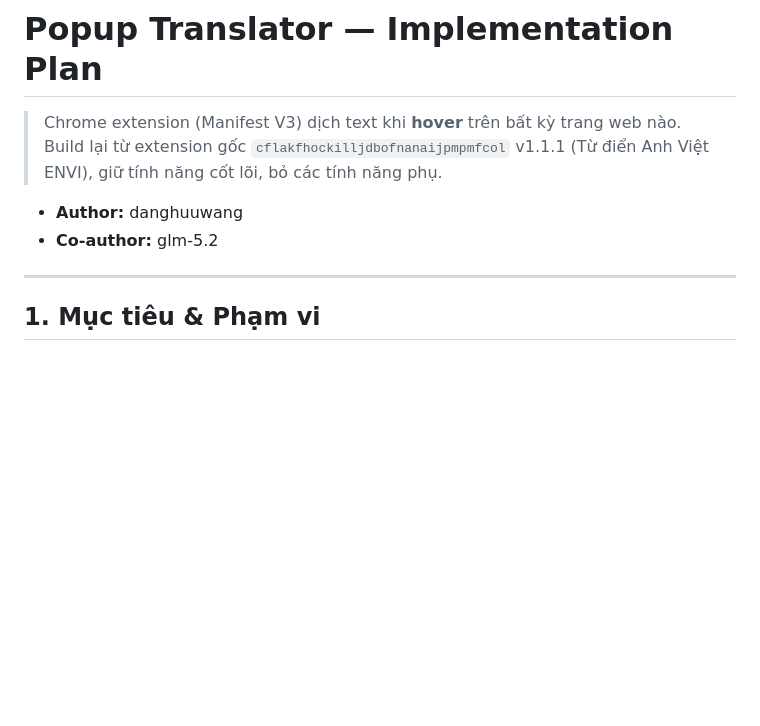
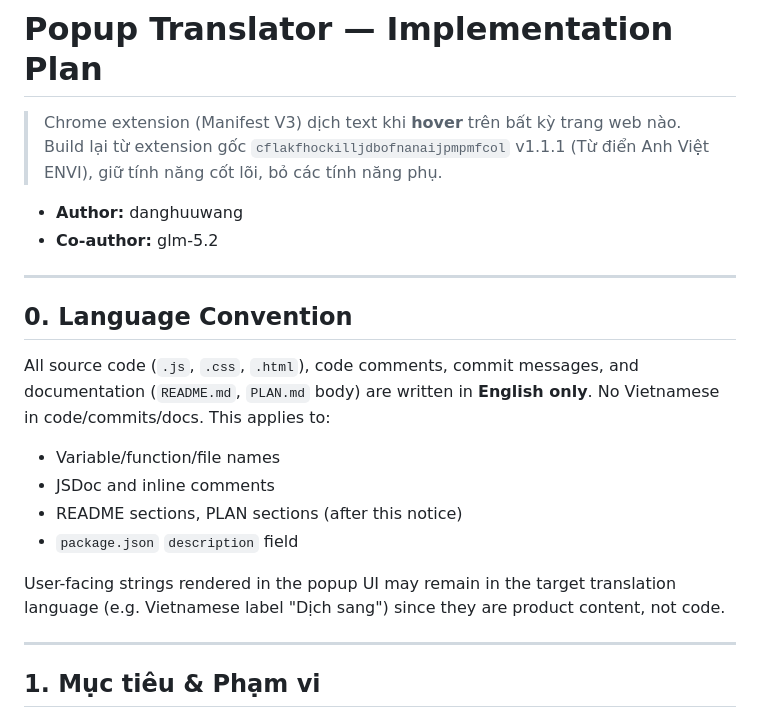
Before and after one commit to danghuuwang/popup-translator, a Markdown page: PLAN.md, the part around the change. GitHub-like rendering; blank space fills up the shorter version.

Commit message:
docs: add language convention section to PLAN (English-only)
Co-Authored-By: glm-5.2

```diff
--- a/PLAN.md
+++ b/PLAN.md
@@ -5,6 +5,19 @@
 
 - **Author:** danghuuwang
 - **Co-author:** glm-5.2
+
+---
+
+## 0. Language Convention
+
+All source code (`.js`, `.css`, `.html`), code comments, commit messages, and documentation (`README.md`, `PLAN.md` body) are written in **English only**. No Vietnamese in code/commits/docs. This applies to:
+
+- Variable/function/file names
+- JSDoc and inline comments
+- README sections, PLAN sections (after this notice)
+- `package.json` `description` field
+
+User-facing strings rendered in the popup UI may remain in the target translation language (e.g. Vietnamese label "Dịch sang") since they are product content, not code.
 
 ---
 
```
